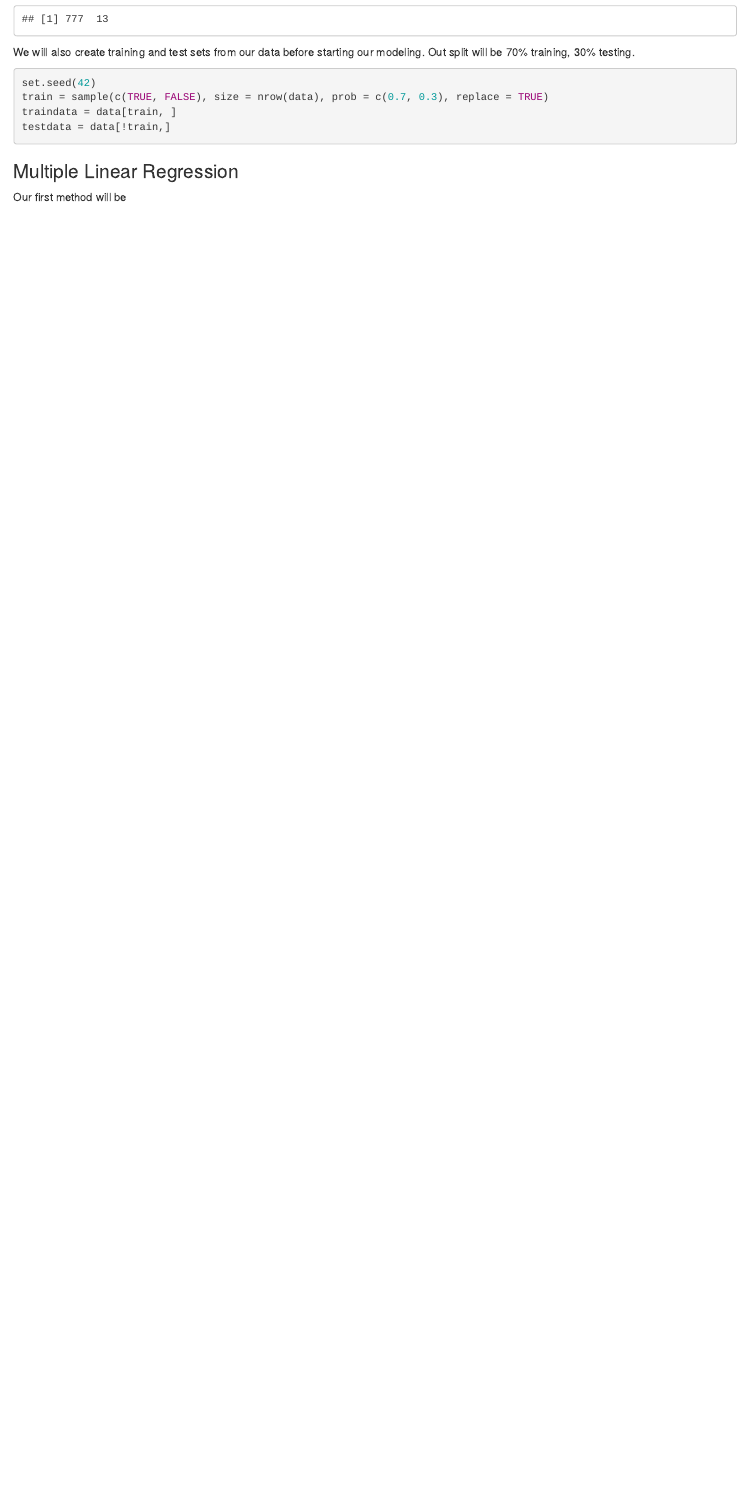
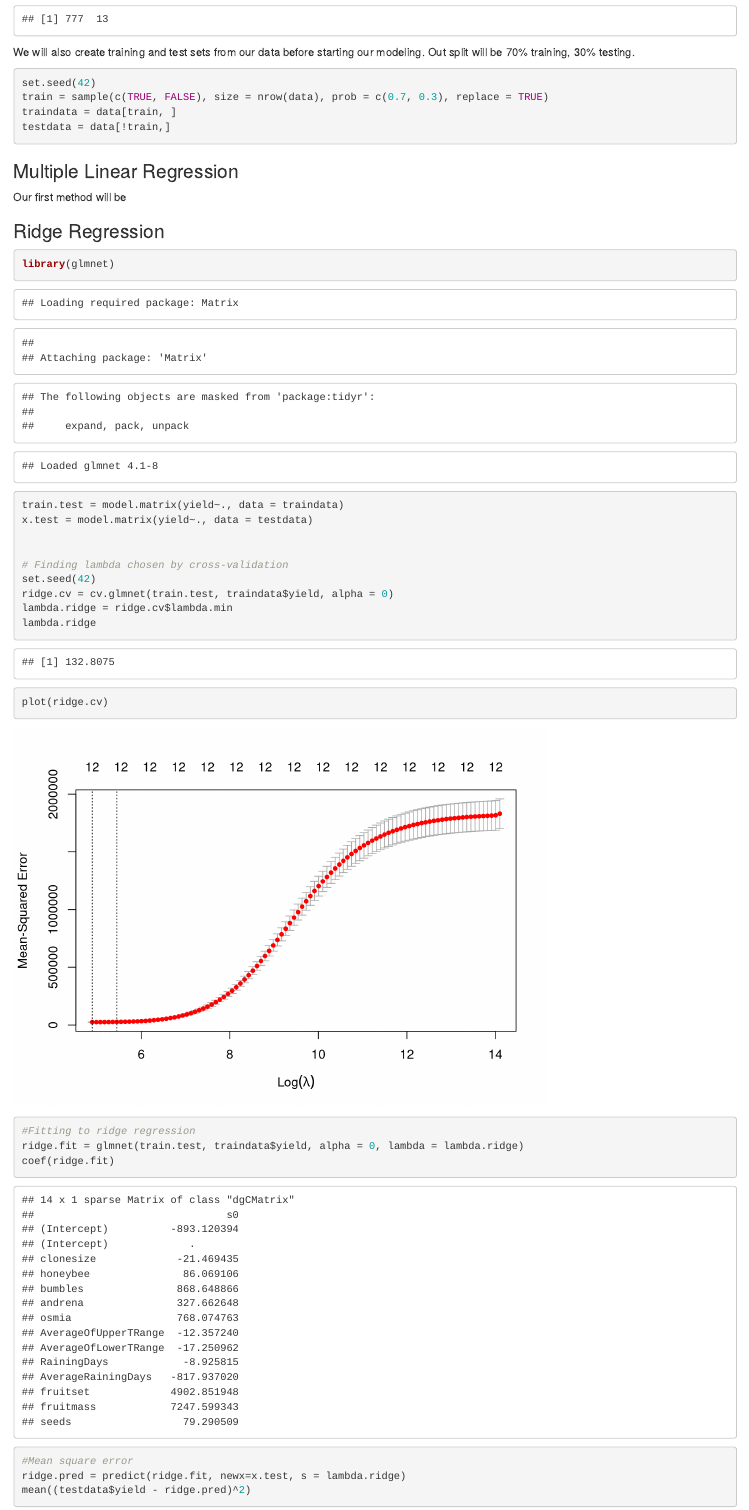
Before and after one commit to abdilawrence/ECON490ML, an R Markdown document (finalReport.Rmd): the page in a window 1100 px wide, from 2900 px down. Rendered offline with R 4.5, knitr and Pandoc, with nearby package versions; both versions are drawn in the output format of the newer one.

Commit message:
Did code for lasso/ridge

````diff
--- a/finalReport.Rmd
+++ b/finalReport.Rmd
@@ -6,8 +6,8 @@ header-includes:
     - \usepackage{setspace}\doublespacing
     - \usepackage{float}
 output:
+  html_document: default
   pdf_document: default
-  html_document: default
 ---
 
 ## Introduction
@@ -90,3 +90,26 @@ testdata = data[!train,]
 ### Multiple Linear Regression
 
 Our first method will be
+
+### Ridge Regression
+
+```{r}
+library(glmnet)
+train.test = model.matrix(yield~., data = traindata)
+x.test = model.matrix(yield~., data = testdata)
+
+
+# Finding lambda chosen by cross-validation
+set.seed(42)
+ridge.cv = cv.glmnet(train.test, traindata$yield, alpha = 0)
+lambda.ridge = ridge.cv$lambda.min
+lambda.ridge
+plot(ridge.cv)
+
+#Fitting to ridge regression
+ridge.fit = glmnet(train.test, traindata$yield, alpha = 0, lambda = lambda.ridge)
+coef(ridge.fit)
+
+#Mean square error
+ridge.pred = predict(ridge.fit, newx=x.test, s = lambda.ridge)
+mean((testdata$yield - ridge.pred)^2)
````
Also changed, not shown: finalReport.html, finalReport.Rmd (21 more changed lines).
